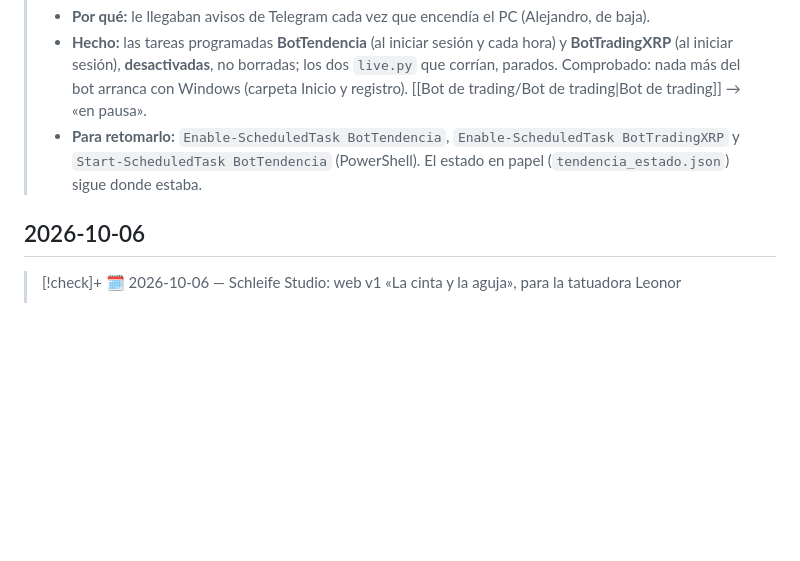
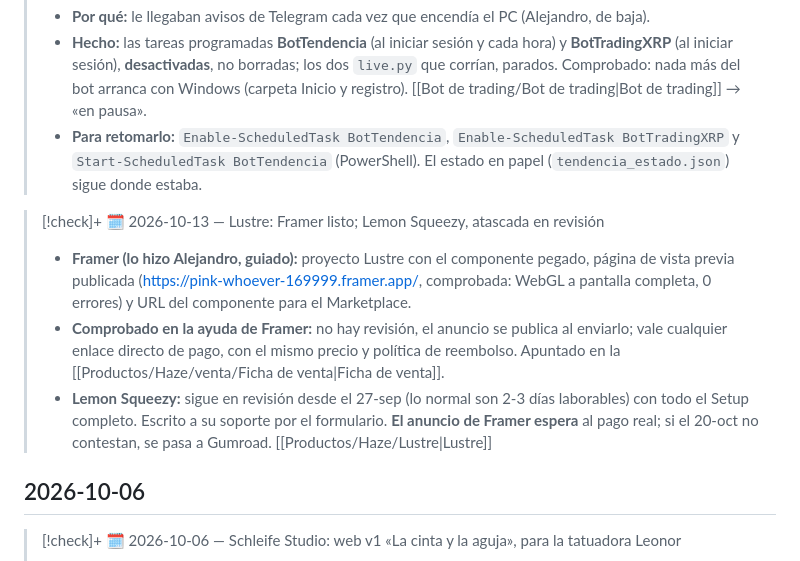
Before and after one commit to AlejandroGalvez022/Boveda-ALE, a Markdown page: Registro de cambios.md, the part around the change. GitHub-like rendering; blank space fills up the shorter version.

Commit message:
Lustre: escrito al soporte de Lemon Squeezy; registro del 13-oct
Co-Authored-By: Claude Opus 5.5 <noreply@anthropic.com>

```diff
--- a/Registro de cambios.md
+++ b/Registro de cambios.md
@@ -15,6 +15,11 @@ Bitácora de esta bóveda. **Lo más reciente, arriba.**
 > - **Por qué:** le llegaban avisos de Telegram cada vez que encendía el PC (Alejandro, de baja).
 > - **Hecho:** las tareas programadas **BotTendencia** (al iniciar sesión y cada hora) y **BotTradingXRP** (al iniciar sesión), **desactivadas**, no borradas; los dos `live.py` que corrían, parados. Comprobado: nada más del bot arranca con Windows (carpeta Inicio y registro). [[Bot de trading/Bot de trading|Bot de trading]] → «en pausa».
 > - **Para retomarlo:** `Enable-ScheduledTask BotTendencia`, `Enable-ScheduledTask BotTradingXRP` y `Start-ScheduledTask BotTendencia` (PowerShell). El estado en papel (`tendencia_estado.json`) sigue donde estaba.
+
+> [!check]+ 🗓️ 2026-10-13 — Lustre: Framer listo; Lemon Squeezy, atascada en revisión
+> - **Framer (lo hizo Alejandro, guiado):** proyecto Lustre con el componente pegado, página de vista previa publicada (https://pink-whoever-169999.framer.app/, comprobada: WebGL a pantalla completa, 0 errores) y URL del componente para el Marketplace.
+> - **Comprobado en la ayuda de Framer:** no hay revisión, el anuncio se publica al enviarlo; vale cualquier enlace directo de pago, con el mismo precio y política de reembolso. Apuntado en la [[Productos/Haze/venta/Ficha de venta|Ficha de venta]].
+> - **Lemon Squeezy:** sigue en revisión desde el 27-sep (lo normal son 2-3 días laborables) con todo el Setup completo. Escrito a su soporte por el formulario. **El anuncio de Framer espera** al pago real; si el 20-oct no contestan, se pasa a Gumroad. [[Productos/Haze/Lustre|Lustre]]
 
 ## 2026-10-06
 
```
Also changed, not shown: Productos/Haze/Lustre.md (+1 -1 lines).
